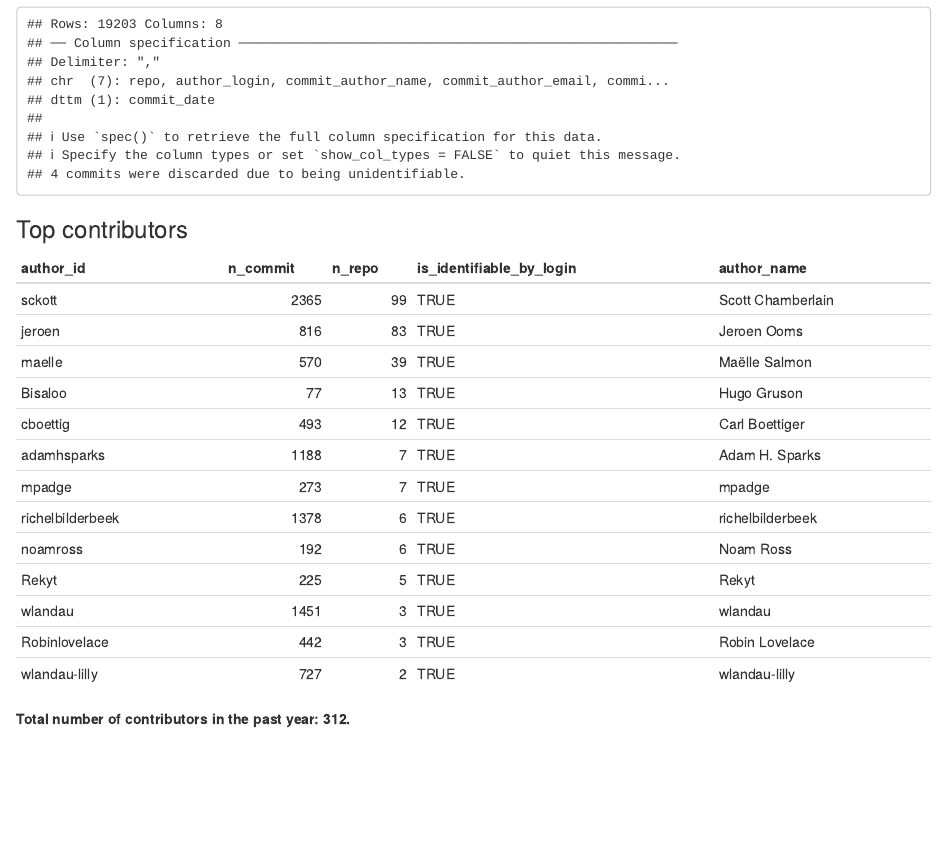
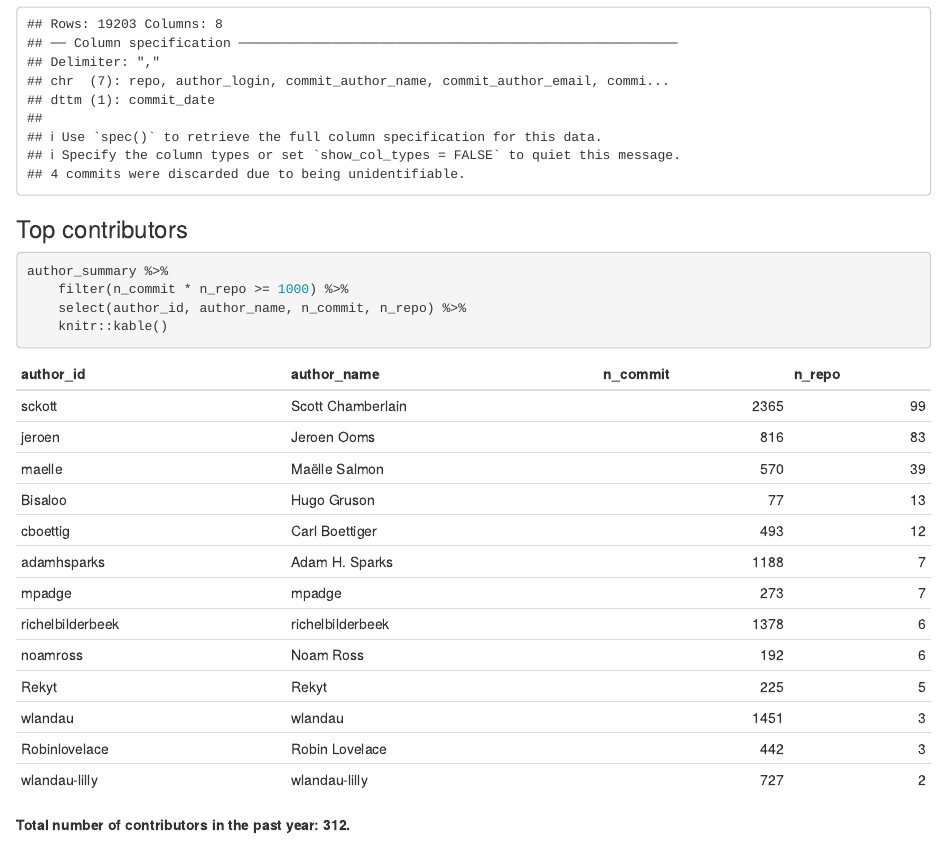
Before and after one commit to czeildi/ghcontributors, an R Markdown document (scripts/02_summarize_contributors.Rmd): the page in a window 1100 px wide, from 140 px down. Rendered offline with R 4.5, knitr and Pandoc, with nearby package versions.

Commit message:
minor fixes

````diff
--- a/scripts/02_summarize_contributors.Rmd
+++ b/scripts/02_summarize_contributors.Rmd
@@ -64,8 +64,11 @@ author_summary <- cleaned_commits %>%
 
 ### Top contributors
 
-```{r}
-knitr::kable(filter(author_summary, n_commit * n_repo > 1000))
+```{r,echo=TRUE}
+author_summary %>%
+    filter(n_commit * n_repo >= 1000) %>%
+    select(author_id, author_name, n_commit, n_repo) %>%
+    knitr::kable()
 ```
 
 
````
Also changed, not shown: scripts/01_collect_contributors.R (+1 -1 lines), scripts/02_summarize_contributors.html, scripts/02_summarize_contributors.md.
